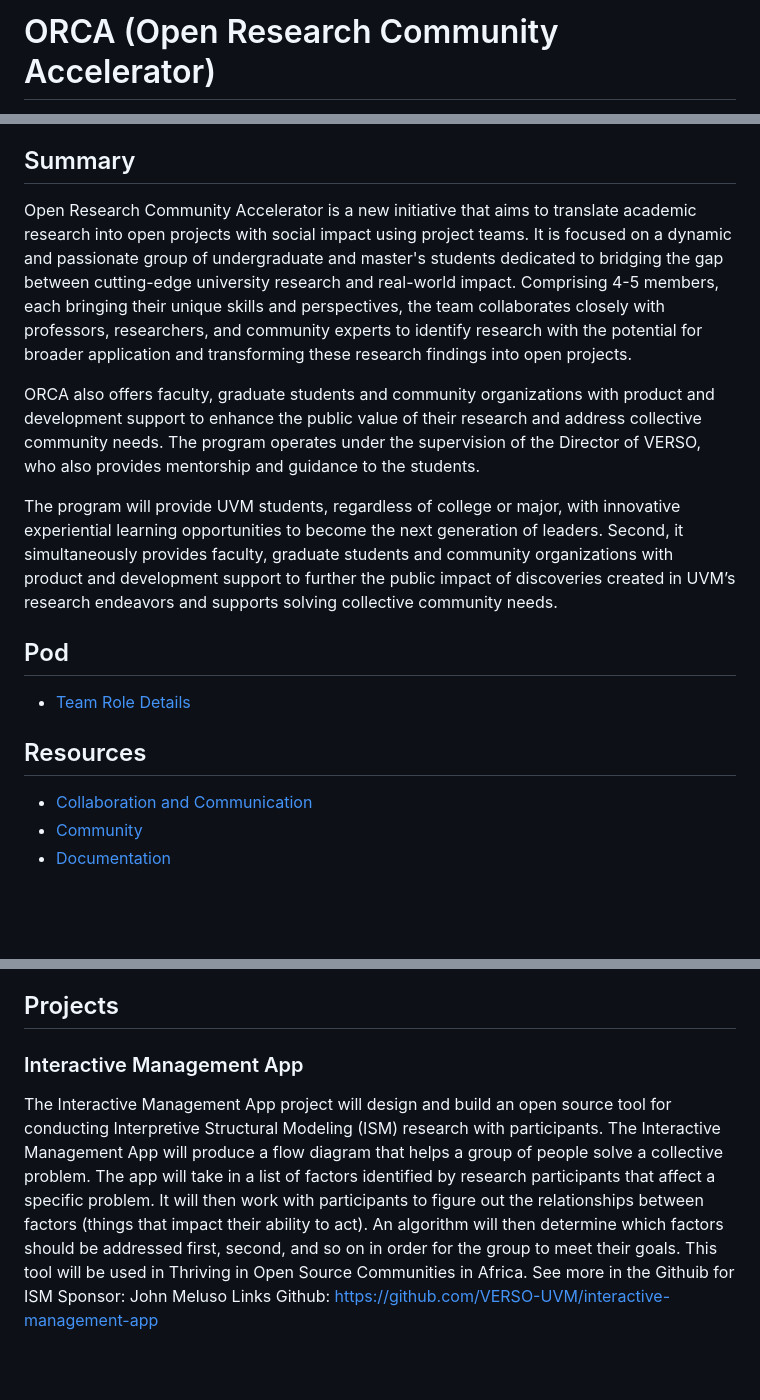
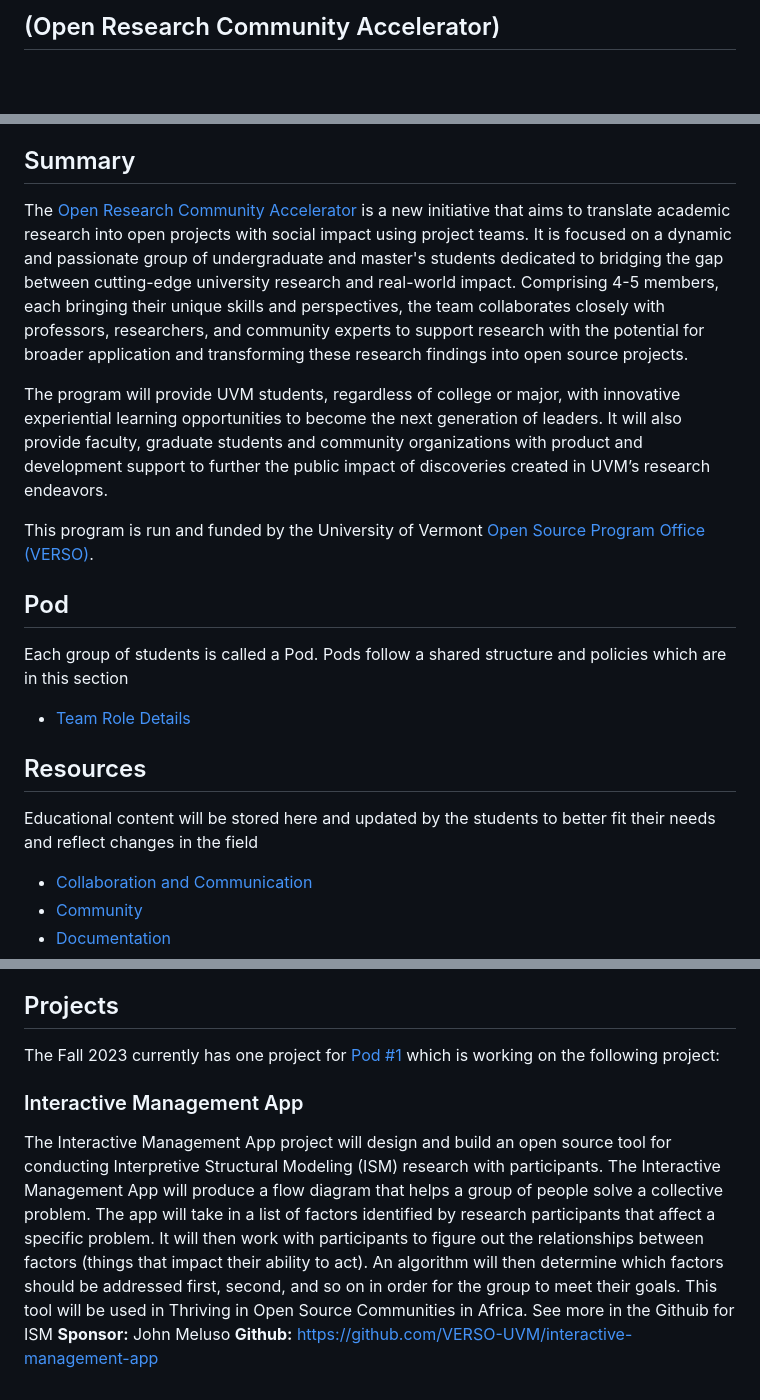
Before and after one commit to VERSO-UVM/ORCA, a Markdown page: README.md, 3 parts joined by grey strips. Drawn GitHub-style; blank space fills up the shorter version.

```diff
--- a/README.md
+++ b/README.md
@@ -1,2 +1,2 @@
-# ORCA (Open Research Community Accelerator)
+## (Open Research Community Accelerator)
 
@@ -4,14 +3,16 @@
 ## Summary
-Open Research Community Accelerator is a new initiative that aims to translate academic research into open projects with social impact using project teams. It is focused on a dynamic and passionate group of undergraduate and master's students dedicated to bridging the gap between cutting-edge university research and real-world impact. Comprising 4-5 members, each bringing their unique skills and perspectives, the team collaborates closely with professors, researchers, and community experts to identify research with the potential for broader application and transforming these research findings into open projects.
+The [Open Research Community Accelerator](https://verso.w3.uvm.edu/orca/) is a new initiative that aims to translate academic research into open projects with social impact using project teams. It is focused on a dynamic and passionate group of undergraduate and master's students dedicated to bridging the gap between cutting-edge university research and real-world impact. Comprising 4-5 members, each bringing their unique skills and perspectives, the team collaborates closely with professors, researchers, and community experts to support research with the potential for broader application and transforming these research findings into open source projects.
 
-ORCA also offers faculty, graduate students and community organizations with product and development support to enhance the public value of their research and address collective community needs. The program operates under the supervision of the Director of VERSO, who also provides mentorship and guidance to the students.
+The program will provide UVM students, regardless of college or major, with innovative experiential learning opportunities to become the next generation of leaders. It will also provide faculty, graduate students and community organizations with product and development support to further the public impact of discoveries created in UVM’s research endeavors.
 
-The program will provide UVM students, regardless of college or major, with innovative experiential learning opportunities to become the next generation of leaders. Second, it simultaneously provides faculty, graduate students and community organizations with product and development support to further the public impact of discoveries created in UVM’s research endeavors and supports solving collective community needs.
+This program is run and funded by the University of Vermont [Open Source Program Office (VERSO)](https://verso.w3.uvm.edu).
 
 ## Pod
+Each group of students is called a Pod. Pods follow a shared structure and policies which are in this section
 - [Team Role Details](./Pod/ORCA_job_description)
 
 ## Resources
+Educational content will be stored here and updated by the students to better fit their needs and reflect changes in the field
 
 - [Collaboration and Communication](./Resources/Collaboration%20and%20Communication)
 - [Community](./Resources/Community)
@@ -30,7 +31,8 @@ The program will provide UVM students, regardless of college or major, with inno
 - [Version Control](./Resources/Version%20Control)
 
 ## Projects
+The Fall 2023 currently has one project for [Pod #1](https://verso.w3.uvm.edu/orca-pod/) which is working on the following project:
 ### Interactive Management App
 The Interactive Management App project will design and build an open source tool for conducting Interpretive Structural Modeling (ISM) research with participants. The Interactive Management App will produce a flow diagram that helps a group of people solve a collective problem. The app will take in a list of factors identified by research participants that affect a specific problem. It will then work with participants to figure out the relationships between factors (things that impact their ability to act). An algorithm will then determine which factors should be addressed first, second, and so on in order for the group to meet their goals. This tool will be used in Thriving in Open Source Communities in Africa. See more in the Githuib for ISM
-Sponsor: John Meluso
-Links Github: [https://github.com/VERSO-UVM/interactive-management-app](https://github.com/VERSO-UVM/interactive-management-app)
+**Sponsor:** John Meluso
+**Github:** [https://github.com/VERSO-UVM/interactive-management-app](https://github.com/VERSO-UVM/interactive-management-app)
```
Also changed, not shown: other parts of README.md (+0 -1 lines).
